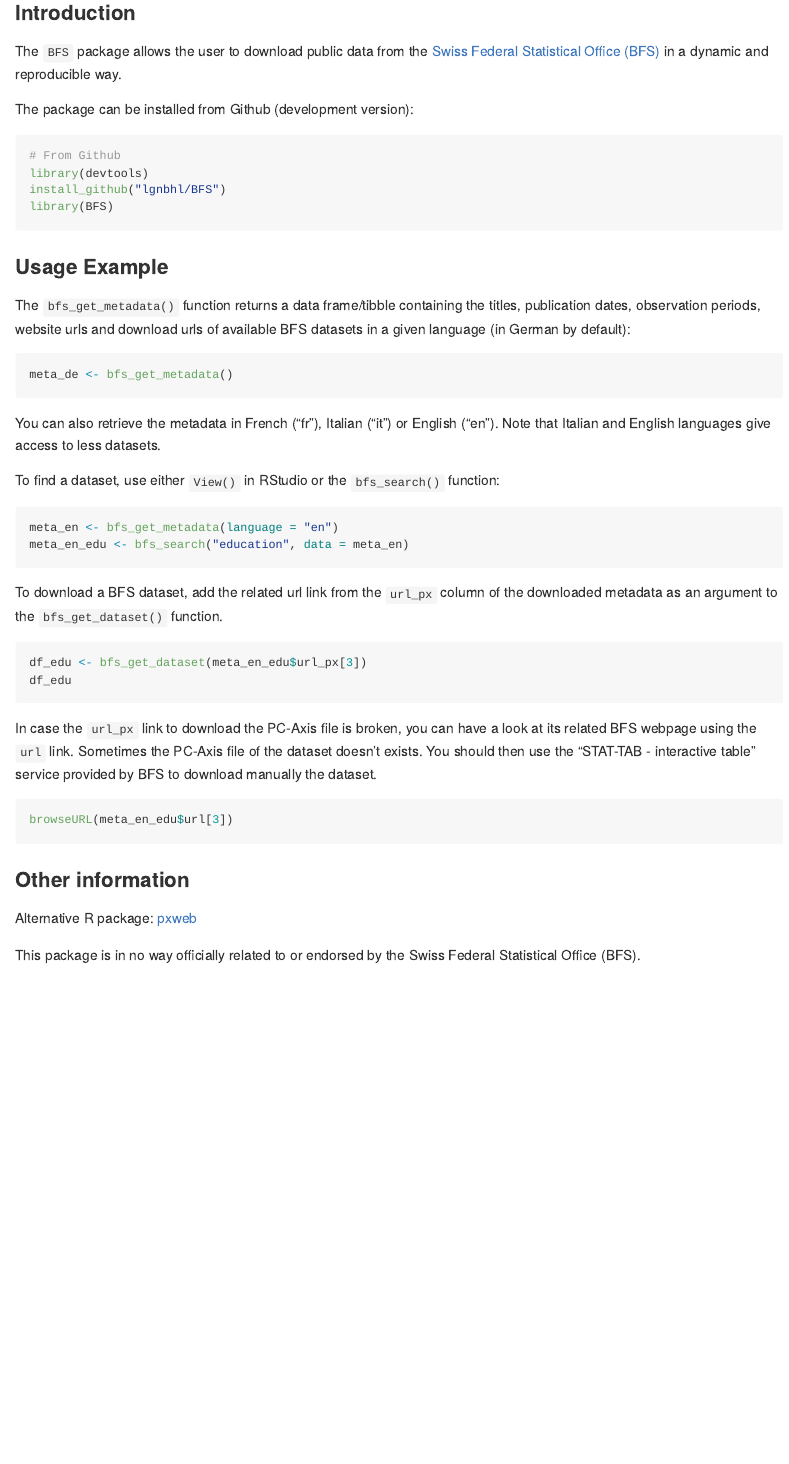
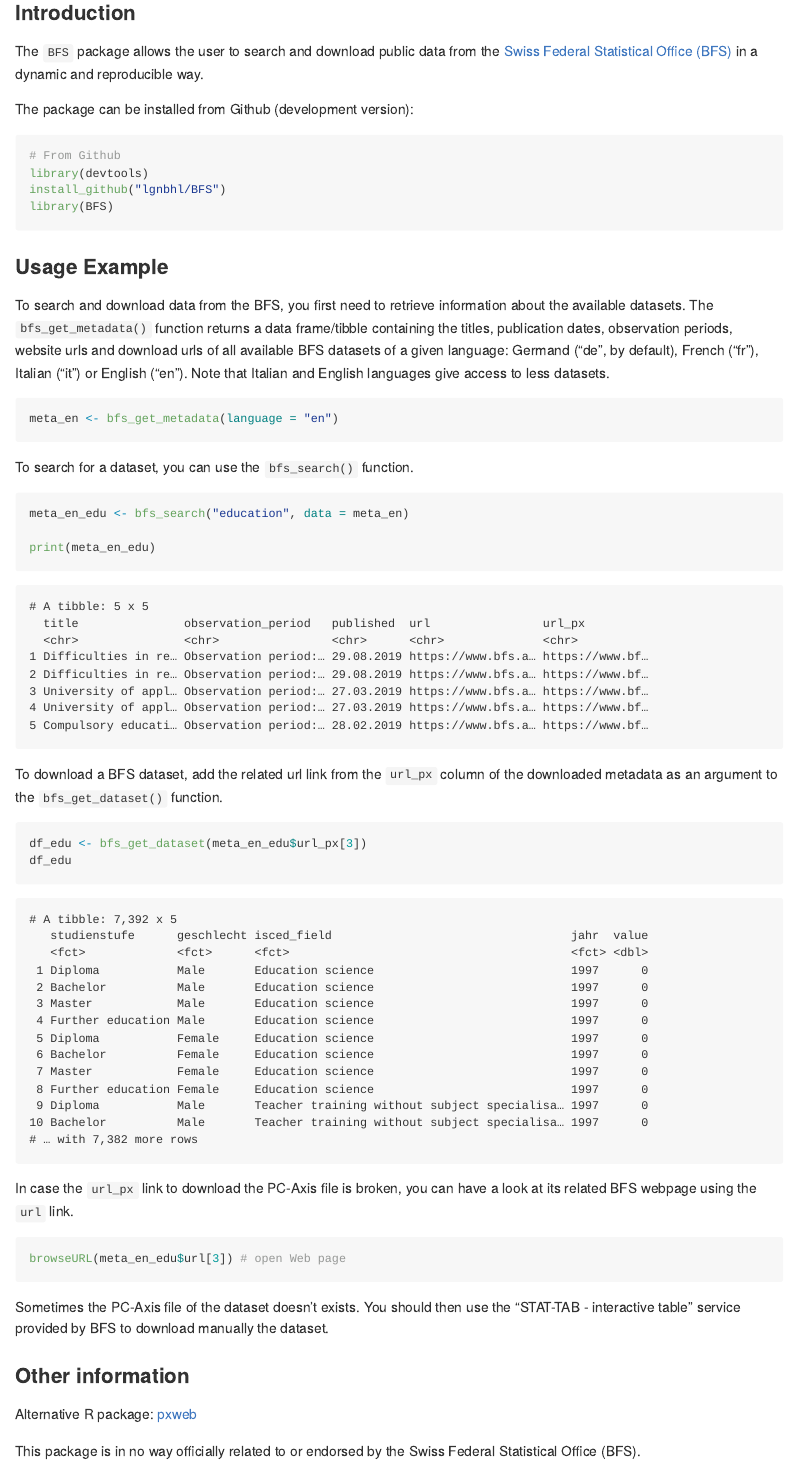
Before and after one commit to lgnbhl/BFS, an R Markdown document (README.Rmd): the page in a window 1100 px wide, from 100 px down. The pictures show the output file README.md that the author committed with the source, drawn offline in the style of GitHub; badge pictures from the web are left out.

Commit message:
fix for CRAN and improved README

````diff
--- a/README.Rmd
+++ b/README.Rmd
@@ -22,7 +22,7 @@ library(BFS)
 
 ### Introduction
 
-The `BFS` package allows the user to download public data from the
+The `BFS` package allows the user to search and download public data from the
 [Swiss Federal Statistical Office (BFS)](https://www.bfs.admin.ch/bfs/en/home.html){target="_blank"}
 in a dynamic and reproducible way.
 
@@ -37,22 +37,28 @@ library(BFS)
 
 ### Usage Example
 
-The `bfs_get_metadata()` function returns a data frame/tibble containing the titles,
-publication dates, observation periods, website urls and download urls of available
-BFS datasets in a given language (in German by default):
+To search and download data from the BFS, you first need to retrieve information about the available datasets. The `bfs_get_metadata()` function returns a data frame/tibble containing the titles, publication dates, observation periods, website urls and download urls of all available BFS datasets of a given language: Germand ("de", by default), French ("fr"), Italian ("it") or English ("en"). Note that Italian and English languages give access to less datasets.
 
 ```{r bfs_get_metadata, eval=FALSE}
-meta_de <- bfs_get_metadata()
+meta_en <- bfs_get_metadata(language = "en")
 ```
 
-You can also retrieve the metadata in French ("fr"), Italian ("it") or English ("en").
-Note that Italian and English languages give access to less datasets.
-
-To find a dataset, use either `View()` in RStudio or the `bfs_search()` function:
+To search for a dataset, you can use the `bfs_search()` function.
 
 ```{r bfs_search, eval=FALSE}
-meta_en <- bfs_get_metadata(language = "en")
 meta_en_edu <- bfs_search("education", data = meta_en)
+
+print(meta_en_edu)
+```
+```
+# A tibble: 5 x 5
+  title               observation_period   published  url                url_px
+  <chr>               <chr>                <chr>      <chr>              <chr>
+1 Difficulties in re… Observation period:… 29.08.2019 https://www.bfs.a… https://www.bf…
+2 Difficulties in re… Observation period:… 29.08.2019 https://www.bfs.a… https://www.bf…
+3 University of appl… Observation period:… 27.03.2019 https://www.bfs.a… https://www.bf…
+4 University of appl… Observation period:… 27.03.2019 https://www.bfs.a… https://www.bf…
+5 Compulsory educati… Observation period:… 28.02.2019 https://www.bfs.a… https://www.bf…
 ```
 
 To download a BFS dataset, add the related url link from the `url_px` column of the downloaded metadata as an argument to the `bfs_get_dataset()` function.
@@ -61,12 +67,30 @@ To download a BFS dataset, add the related url link from the `url_px` column of
 df_edu <- bfs_get_dataset(meta_en_edu$url_px[3])
 df_edu
 ```
+```
+# A tibble: 7,392 x 5
+   studienstufe      geschlecht isced_field                                  jahr  value
+   <fct>             <fct>      <fct>                                        <fct> <dbl>
+ 1 Diploma           Male       Education science                            1997      0
+ 2 Bachelor          Male       Education science                            1997      0
+ 3 Master            Male       Education science                            1997      0
+ 4 Further education Male       Education science                            1997      0
+ 5 Diploma           Female     Education science                            1997      0
+ 6 Bachelor          Female     Education science                            1997      0
+ 7 Master            Female     Education science                            1997      0
+ 8 Further education Female     Education science                            1997      0
+ 9 Diploma           Male       Teacher training without subject specialisa… 1997      0
+10 Bachelor          Male       Teacher training without subject specialisa… 1997      0
+# … with 7,382 more rows
+```
 
-In case the `url_px` link to download the PC-Axis file is broken, you can have a look at its related BFS webpage using the `url` link. Sometimes the PC-Axis file of the dataset doesn't exists. You should then use the "STAT-TAB - interactive table" service provided by BFS to download manually the dataset.
+In case the `url_px` link to download the PC-Axis file is broken, you can have a look at its related BFS webpage using the `url` link.
 
 ```{r browseURL, eval=FALSE}
-browseURL(meta_en_edu$url[3])
+browseURL(meta_en_edu$url[3]) # open Web page
 ```
+
+Sometimes the PC-Axis file of the dataset doesn't exists. You should then use the "STAT-TAB - interactive table" service provided by BFS to download manually the dataset.
 
 ### Other information
 
````
Also changed, not shown: R/main.R (+13 -9 lines), README.md, 6 other files.
